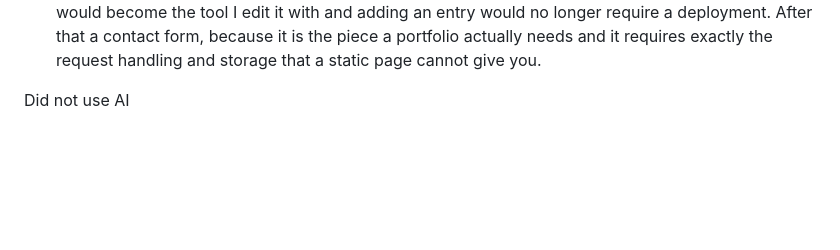
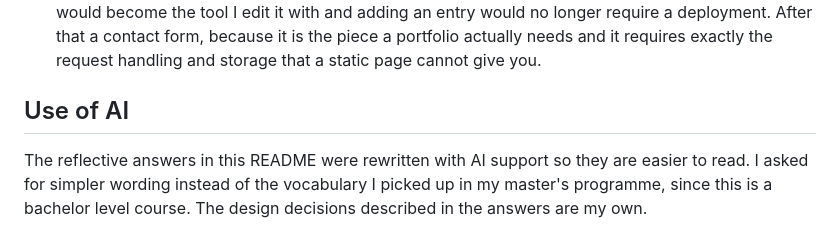
Before and after one commit to indo747/myportofolio, a Markdown page: README.md, the part around the change. Drawn GitHub-style; blank space fills up the shorter version.

Commit message:
Add AI usage note to README

```diff
--- a/README.md
+++ b/README.md
@@ -100,4 +100,9 @@ tahir.ahmad.
    piece a portfolio actually needs and it requires exactly the request handling and
    storage that a static page cannot give you.
 
-Did not use AI
+## Use of AI
+
+The reflective answers in this README were rewritten with AI support so they are easier
+to read. I asked for simpler wording instead of the vocabulary I picked up in my master's
+programme, since this is a bachelor level course. The design decisions described in the
+answers are my own.
```
